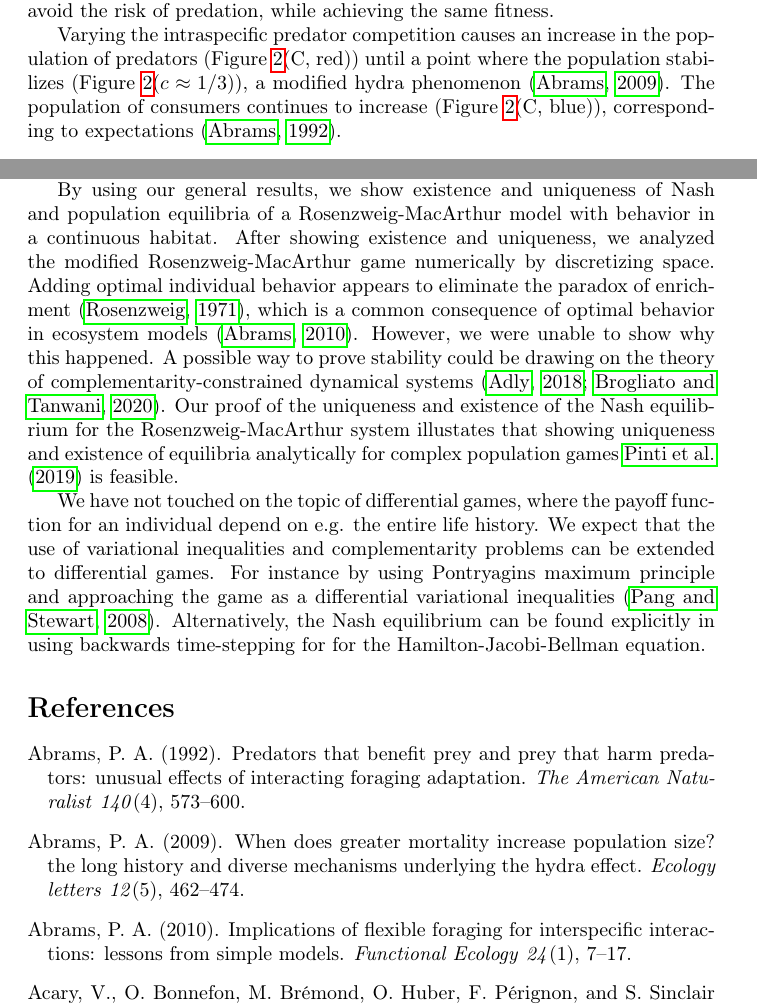
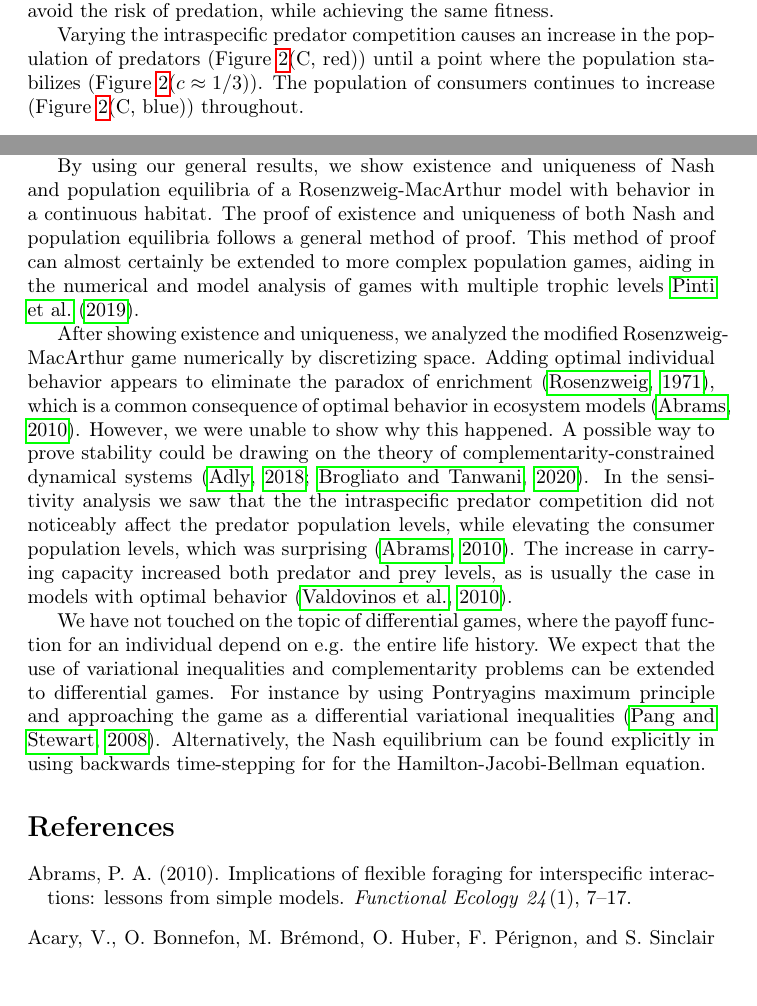
Before and after one commit to jemff/MFG_Static, a LaTeX document (results/main.tex, which reads results/discussion.tex, results/results.tex): two parts of pages 17 and 20 of 23, joined at a grey line, cut so that both start at the same text, the shorter picture padded with empty space. Compiled offline with pdfLaTeX.

Commit message:
Fixing up the discussion

```diff
--- a/results/discussion.tex
+++ b/results/discussion.tex
@@ -5,8 +5,11 @@ We study study population games, based on optimizing individual growth, modifyin
 We establish existence and uniqueness of Nash equilibria for a large class of games using variational inequalities. In particular, we are able to handle continuous strategy spaces. Having determined existence and uniqueness of Nash equilibrium for the instantaneous game, we showed the existence of fixed-points for suitably nice population games. This provides a simple criterion giving existence and uniqueness for population games, extending theorems based on specific models \citep{cressman2010ideal,sandholm2010population}. Our focus has been on population games, but the results on existence and uniqueness of Nash equilibria are generally applicable to games in biology.
 
 
-By using our general results, we show existence and uniqueness of Nash and population equilibria of a Rosenzweig-MacArthur model with behavior in a continuous habitat. After showing existence and uniqueness, we analyzed the modified Rosenzweig-MacArthur game numerically by discretizing space. Adding optimal individual behavior appears to eliminate the paradox of enrichment \citep{rosenzweig1971paradox}, which is a common consequence of optimal behavior in ecosystem models \citep{abrams2010implications}. However, we were unable to show why this happened. A possible way to prove stability could be drawing on the theory of complementarity-constrained dynamical systems \citep{adly2018variational,brogliato2020dynamical}.
-Our proof of the uniqueness and existence of the Nash equilibrium for the Rosenzweig-MacArthur system illustates that showing uniqueness and existence of equilibria analytically for complex population games \cite{pinti2019trophic} is feasible.
+By using our general results, we show existence and uniqueness of Nash and population equilibria of a Rosenzweig-MacArthur model with behavior in a continuous habitat. The proof of existence and uniqueness of both Nash and population equilibria follows a general method of proof. This method of proof can almost certainly be extended to more complex population games, aiding in the numerical and model analysis of games with multiple trophic levels \cite{pinti2019trophic}.
+
+
+After showing existence and uniqueness, we analyzed the modified Rosenzweig-MacArthur game numerically by discretizing space. Adding optimal individual behavior appears to eliminate the paradox of enrichment \citep{rosenzweig1971paradox}, which is a common consequence of optimal behavior in ecosystem models \citep{abrams2010implications}. However, we were unable to show why this happened. A possible way to prove stability could be drawing on the theory of complementarity-constrained dynamical systems \citep{adly2018variational,brogliato2020dynamical}. In the sensitivity analysis we saw that the the intraspecific predator competition did not noticeably affect the predator population levels, while elevating the consumer population levels, which was surprising \citep{abrams2010implications}. The increase in carrying capacity increased both predator and prey levels, as is usually the case in models with optimal behavior \citep{valdovinos2010consequences}.
+
 
 
 %Skriv noget om sensitvities analysen?
--- a/results/results.tex
+++ b/results/results.tex
@@ -36,7 +36,7 @@ The direction of the flow with optimal behavior (\Cref{fig:pp}(B)) is consistent
 
 A higher carrying capacity causes higher populations of both consumers and predators populations at equilibrium (\Cref{fig:pop_levels}). The increase in both populations is probably because the behavioral choice allows the consumers to avoid the risk of predation, while achieving the same fitness.
 
-Varying the intraspecific predator competition causes an increase in the population of predators (\Cref{fig:pop_levels}(C, red)) until a point where the population stabilizes (\Cref{fig:pop_levels}($c\approx 1/3$)), a modified hydra phenomenon \citep{abrams2009does}. The population of consumers continues to increase (\Cref{fig:pop_levels}(C, blue)), corresponding to expectations \citep{abrams1992predators}.
+Varying the intraspecific predator competition causes an increase in the population of predators (\Cref{fig:pop_levels}(C, red)) until a point where the population stabilizes (\Cref{fig:pop_levels}($c\approx 1/3$)). The population of consumers continues to increase (\Cref{fig:pop_levels}(C, blue)) throughout.
 
 
 \subsection{Spatial distributions}
```
